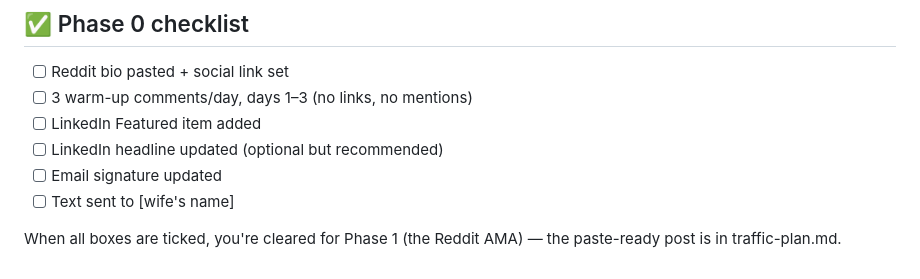
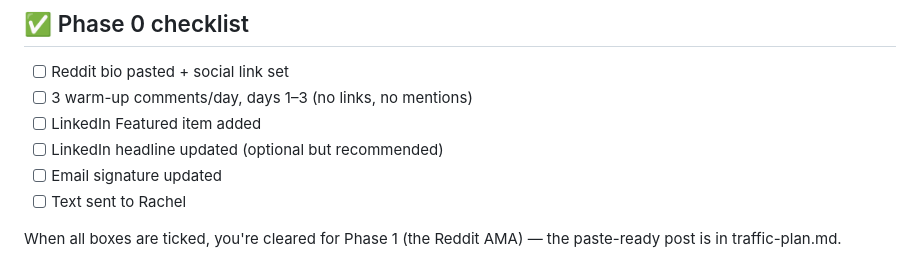
Before and after one commit to rorstar96-wq/support-rory, a Markdown page: phase0-kit.md, the part around the change. GitHub-like rendering.

Commit message:
Fill in wife's name (Rachel) in checklist

```diff
--- a/phase0-kit.md
+++ b/phase0-kit.md
@@ -92,6 +92,6 @@ Hey — I built something today. It's a page telling my story properly for the f
 - [ ] LinkedIn Featured item added
 - [ ] LinkedIn headline updated (optional but recommended)
 - [ ] Email signature updated
-- [ ] Text sent to [wife's name]
+- [ ] Text sent to Rachel
 
 When all boxes are ticked, you're cleared for Phase 1 (the Reddit AMA) — the paste-ready post is in traffic-plan.md.
```
